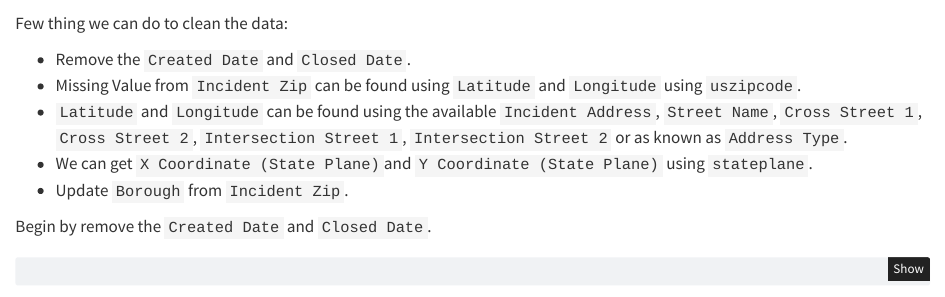
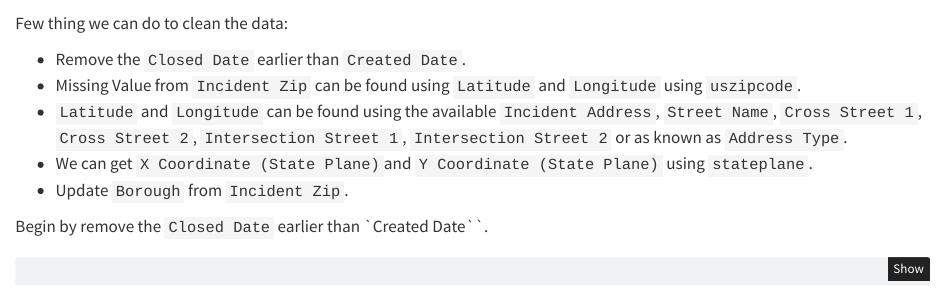
Before and after one commit to statds/06-mid-term-group-project-nyc-311-requests-analysis-yang-kang-chua, a Quarto document (Midterm_Project.qmd): the page in a window 1100 px wide, from 1010 px down. Rendered offline with R 4.5, knitr and Pandoc in place of Quarto, with nearby package versions; some code elsewhere in the file could not run offline.

Commit message:
Update the qmd file

````diff
--- a/Midterm_Project.qmd
+++ b/Midterm_Project.qmd
@@ -77,13 +77,13 @@ Filter_1.head()
 
 Few thing we can do to clean the data:
 
-* Remove the `Created Date` and `Closed Date`.
+* Remove the `Closed Date` earlier than `Created Date`.
 * Missing Value from `Incident Zip` can be found using `Latitude` and `Longitude` using `uszipcode`.
 * `Latitude` and `Longitude` can be found using the available `Incident Address`, `Street Name`, `Cross Street 1`, `Cross Street 2`, `Intersection Street 1`, `Intersection Street 2` or as known as `Address Type`.
 * We can get `X Coordinate (State Plane)`and `Y Coordinate (State Plane)` using `stateplane`.
 * Update `Borough` from `Incident Zip`.
 
-Begin by remove the `Created Date` and `Closed Date`.
+Begin by remove the `Closed Date` earlier than `Created Date``.
 
 ```{python}
 nyc311 = nyc311[nyc311['Created Date'] < nyc311['Closed Date']]
````
